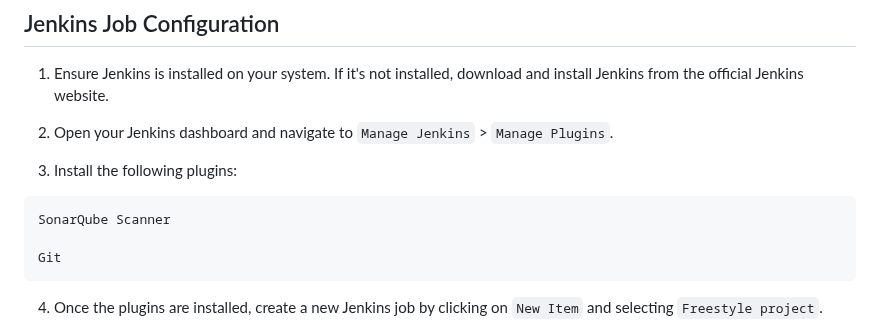
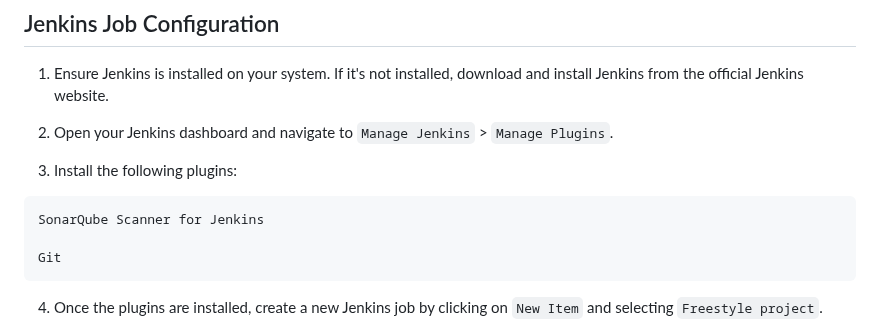
Before and after one commit to manikcloud/Jenkins-cicd, a Markdown page: README.md, the part around the change. Rendered like a GitHub page.

````diff
--- a/README.md
+++ b/README.md
@@ -101,7 +101,7 @@ docker run -d --name sonarqube -p 9000:9000 sonarqube
 3. Install the following plugins:
 
 ```
-SonarQube Scanner
+SonarQube Scanner for Jenkins
 
 Git
 ```
````
